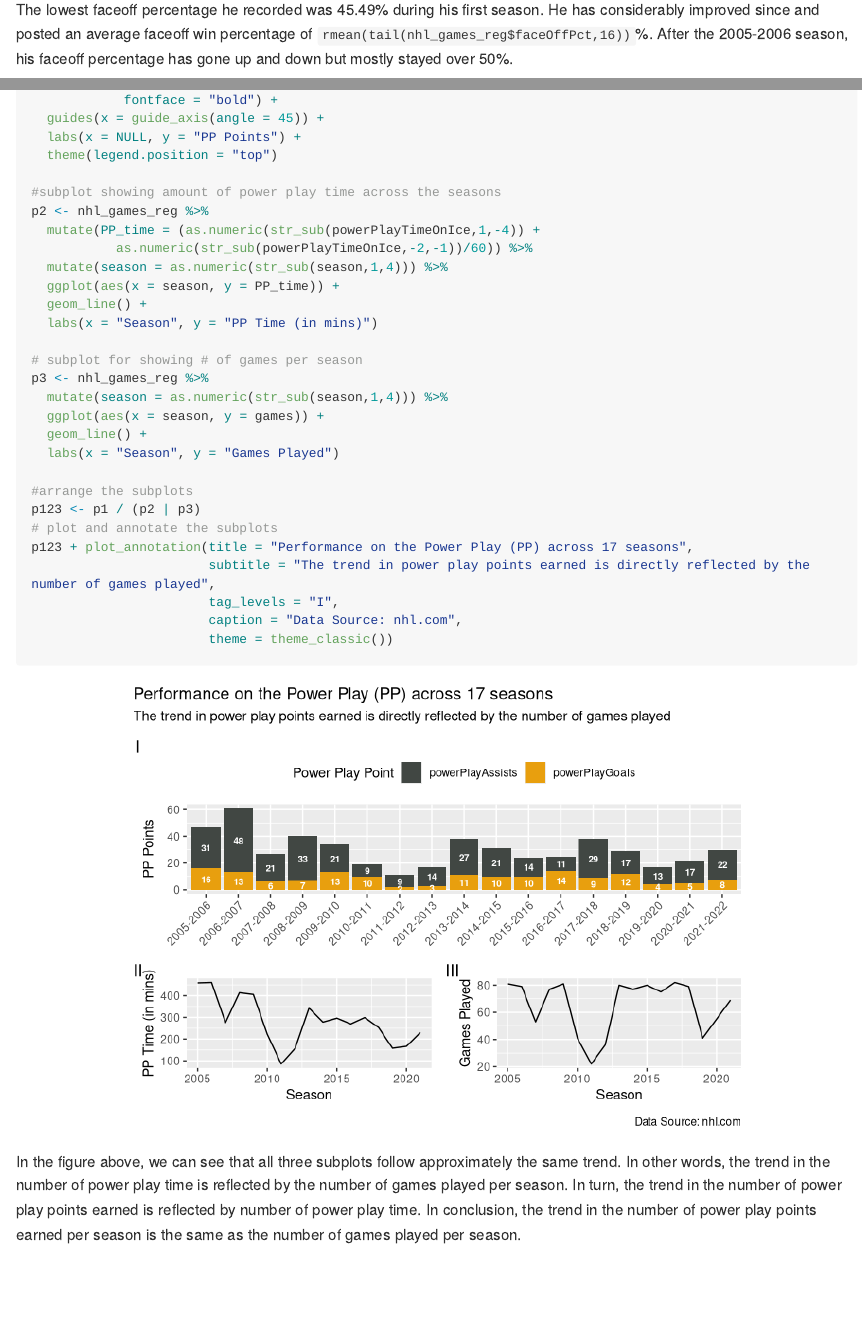
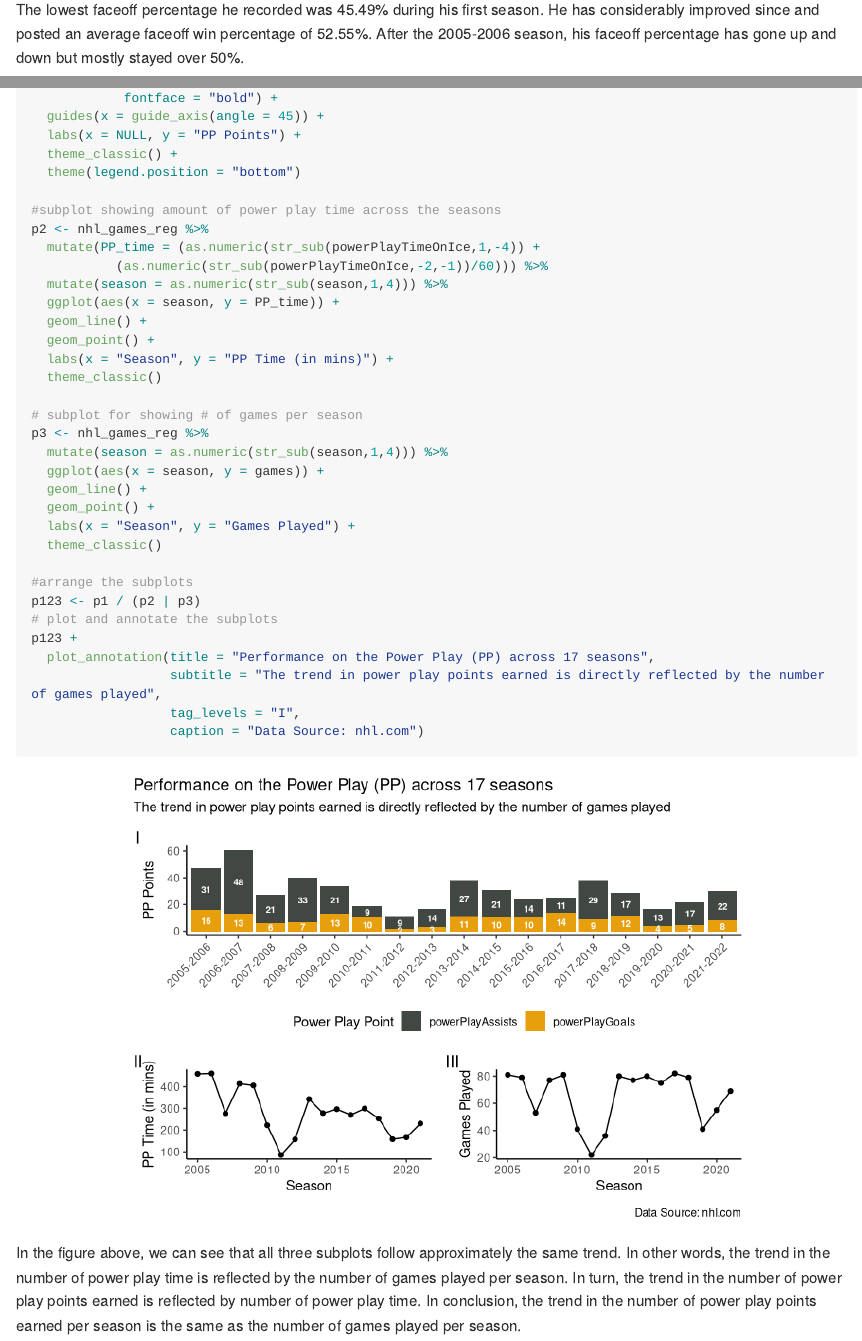
Before and after one commit to Saheba-T/Sidney_Crosby, an R Markdown document (scripts/data_analysis.Rmd): the page in a window 1100 px wide, from 7030 px down, and a second part further down, joined at a grey line. Rendered offline with R 4.5, knitr and Pandoc, with nearby package versions; long lines of code are wrapped.

Commit message:
Added final formatting touches to the markdown file and knitted the report

````diff
--- a/scripts/data_analysis.Rmd
+++ b/scripts/data_analysis.Rmd
@@ -196,8 +195,8 @@ ggplot(data = nhl_games_reg) +
   theme_classic()
 
 ```
-The lowest faceoff percentage he recorded was 45.49% during his first season. He has considerably improved since and posted an average faceoff win percentage of `rmean(tail(nhl_games_reg$faceOffPct,16))`%. After the 2005-2006 season, his faceoff percentage has gone up and down but mostly stayed over 50%.
 
+The lowest faceoff percentage he recorded was 45.49% during his first season. He has considerably improved since and posted an average faceoff win percentage of `r round(mean(tail(nhl_games_reg$faceOffPct,16)),2)`%. After the 2005-2006 season, his faceoff percentage has gone up and down but mostly stayed over 50%.
 
 Plus-Minus measures a player's goal differential. For the players on the ice, this statistic is increased by 1 when a goal is scored for the team and decreased by 1 when a goal is scored against the team, excluding power play goals. Thus, Plus-Minus is a statistic mostly used to judge how defensively responsible a player is on the team at even strength.
 
@@ -253,34 +251,40 @@ p1 <- nhl_games_reg %>%
             fontface = "bold") +
   guides(x = guide_axis(angle = 45)) +
   labs(x = NULL, y = "PP Points") +
-  theme(legend.position = "top")
+  theme_classic() +
+  theme(legend.position = "bottom")
 
 #subplot showing amount of power play time across the seasons
 p2 <- nhl_games_reg %>%
   mutate(PP_time = (as.numeric(str_sub(powerPlayTimeOnIce,1,-4)) +
-           as.numeric(str_sub(powerPlayTimeOnIce,-2,-1))/60)) %>%
+           (as.numeric(str_sub(powerPlayTimeOnIce,-2,-1))/60))) %>%
   mutate(season = as.numeric(str_sub(season,1,4))) %>%
   ggplot(aes(x = season, y = PP_time)) +
   geom_line() +
-  labs(x = "Season", y = "PP Time (in mins)")
+  geom_point() +
+  labs(x = "Season", y = "PP Time (in mins)") +
+  theme_classic()
 
 # subplot for showing # of games per season
 p3 <- nhl_games_reg %>%
   mutate(season = as.numeric(str_sub(season,1,4))) %>%
   ggplot(aes(x = season, y = games)) +
   geom_line() +
-  labs(x = "Season", y = "Games Played")
+  geom_point() +
+  labs(x = "Season", y = "Games Played") +
+  theme_classic()
 
 #arrange the subplots
 p123 <- p1 / (p2 | p3)
 # plot and annotate the subplots
-p123 + plot_annotation(title = "Performance on the Power Play (PP) across 17 seasons",
-                       subtitle = "The trend in power play points earned is directly reflected by the number of games played",
-                       tag_levels = "I",
-                       caption = "Data Source: nhl.com",
-                       theme = theme_classic())
+p123 +
+  plot_annotation(title = "Performance on the Power Play (PP) across 17 seasons",
+                  subtitle = "The trend in power play points earned is directly reflected by the number of games played",
+                  tag_levels = "I",
+                  caption = "Data Source: nhl.com")
 
 ```
+
 In the figure above, we can see that all three subplots follow approximately the same trend. In other words, the trend in the number of power play time is reflected by the number of games played per season. In turn, the trend in the number of power play points earned is reflected by number of power play time. In conclusion, the trend in the number of power play points earned per season is the same as the number of games played per season.
 
 
````
Also changed, not shown: scripts/data_analysis.md (added), scripts/data_analysis_files/figure-gfm/Faceoff Win Percentage Over time-1.png (added), scripts/data_analysis_files/figure-gfm/unnamed-chunk-1-1.png (added), scripts/data_analysis_files/figure-gfm/unnamed-chunk-2-1.png (added), scripts/data_analysis_files/figure-gfm/unnamed-chunk-3-1.png (added), scripts/data_analysis_files/figure-gfm/unnamed-chunk-4-1.png (added), scripts/data_analysis_files/figure-gfm/unnamed-chunk-5-1.png (added), scripts/data_analysis_files/figure-gfm/unnamed-chunk-6-1.png (added), scripts/data_analysis.Rmd (16 more changed lines).
